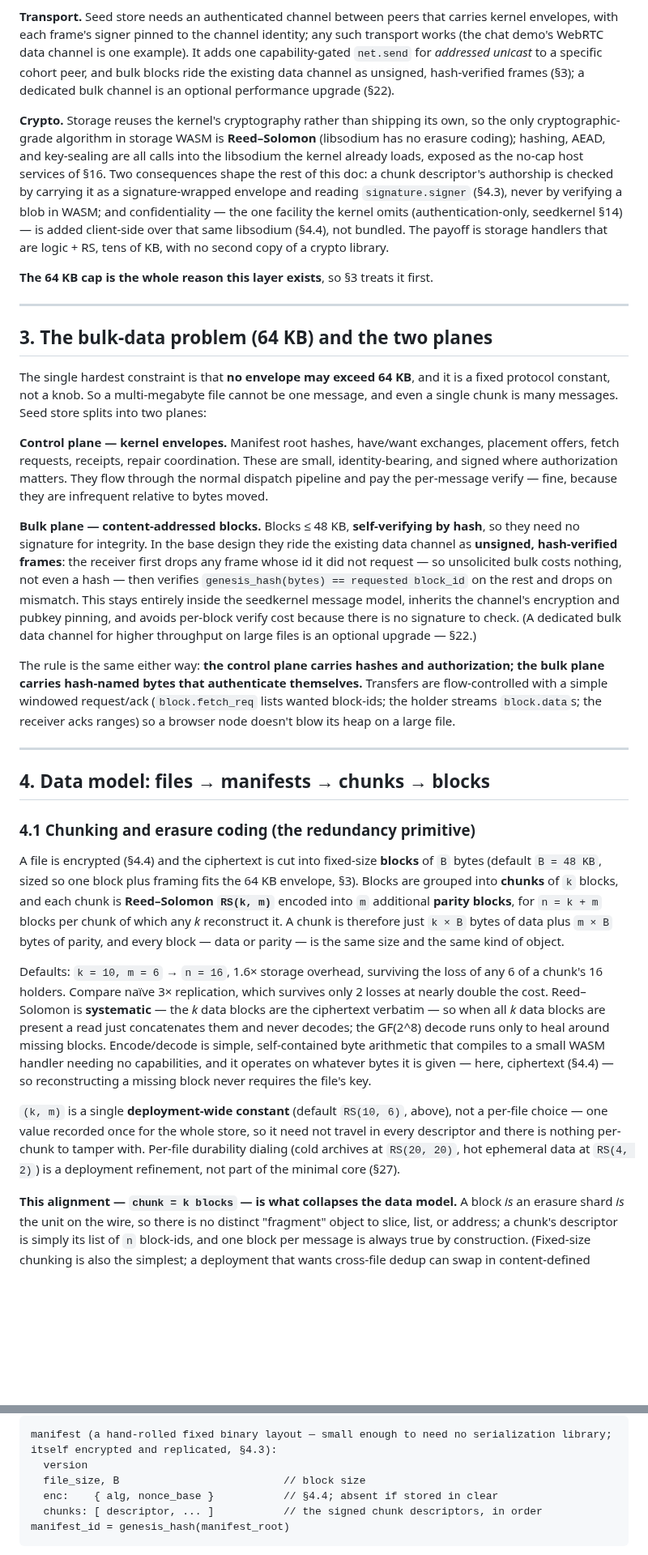
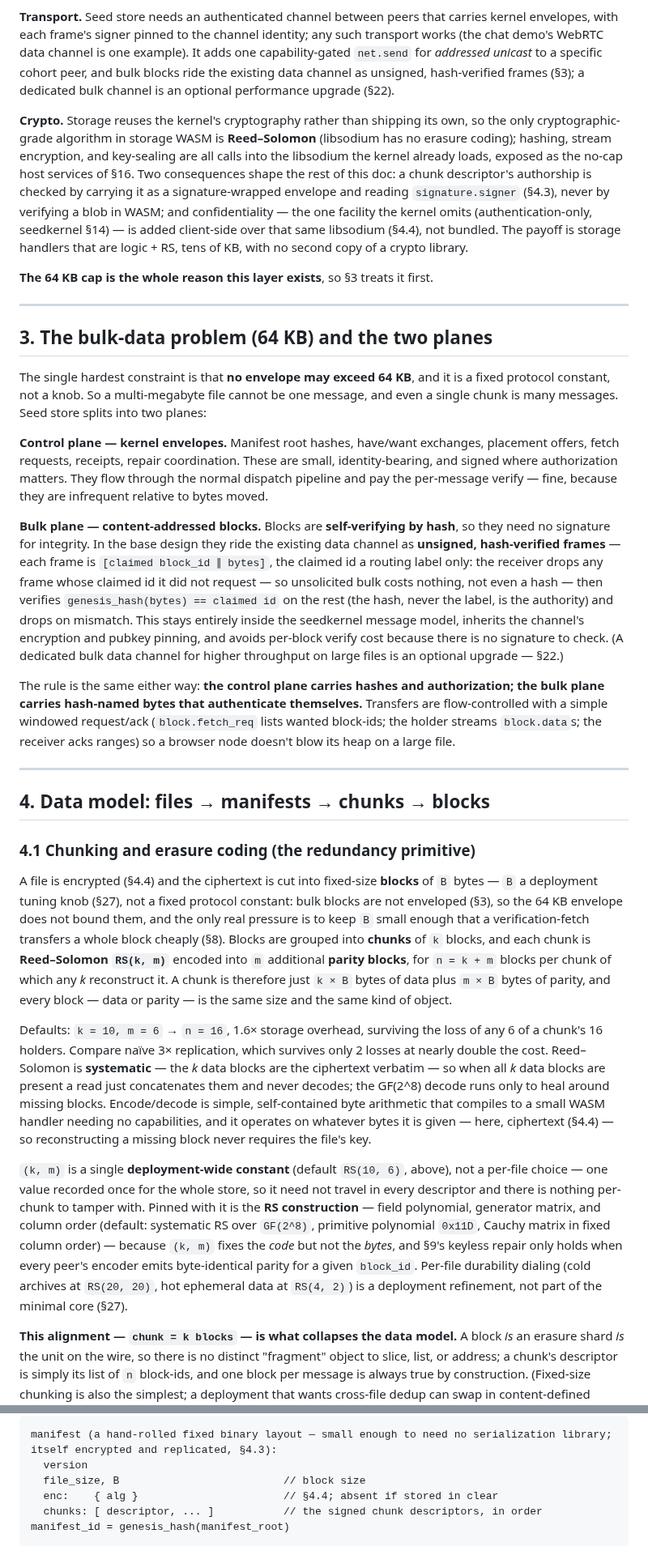
Before and after one commit to arj03/seedstore, a Markdown page: README.md, 2 parts joined by grey strips. Shown at 81% size. GitHub-like rendering; blank space fills up the shorter version.

````diff
--- a/README.md
+++ b/README.md
@@ -60,7 +60,7 @@ Nothing here changes the envelope, the dispatch rule, or `SetHandler`. Storage s
 
 **Transport.** Seed store needs an authenticated channel between peers that carries kernel envelopes, with each frame's signer pinned to the channel identity; any such transport works (the chat demo's WebRTC data channel is one example). It adds one capability-gated `net.send` for *addressed unicast* to a specific cohort peer, and bulk blocks ride the existing data channel as unsigned, hash-verified frames (§3); a dedicated bulk channel is an optional performance upgrade (§22).
 
-**Crypto.** Storage reuses the kernel's cryptography rather than shipping its own, so the only cryptographic-grade algorithm in storage WASM is **Reed–Solomon** (libsodium has no erasure coding); hashing, AEAD, and key-sealing are all calls into the libsodium the kernel already loads, exposed as the no-cap host services of §16. Two consequences shape the rest of this doc: a chunk descriptor's authorship is checked by carrying it as a signature-wrapped envelope and reading `signature.signer` (§4.3), never by verifying a blob in WASM; and confidentiality — the one facility the kernel omits (authentication-only, seedkernel §14) — is added client-side over that same libsodium (§4.4), not bundled. The payoff is storage handlers that are logic + RS, tens of KB, with no second copy of a crypto library.
+**Crypto.** Storage reuses the kernel's cryptography rather than shipping its own, so the only cryptographic-grade algorithm in storage WASM is **Reed–Solomon** (libsodium has no erasure coding); hashing, stream encryption, and key-sealing are all calls into the libsodium the kernel already loads, exposed as the no-cap host services of §16. Two consequences shape the rest of this doc: a chunk descriptor's authorship is checked by carrying it as a signature-wrapped envelope and reading `signature.signer` (§4.3), never by verifying a blob in WASM; and confidentiality — the one facility the kernel omits (authentication-only, seedkernel §14) — is added client-side over that same libsodium (§4.4), not bundled. The payoff is storage handlers that are logic + RS, tens of KB, with no second copy of a crypto library.
 
 **The 64 KB cap is the whole reason this layer exists**, so §3 treats it first.
 
@@ -72,7 +72,7 @@ The single hardest constraint is that **no envelope may exceed 64 KB**, and it i
 
 **Control plane — kernel envelopes.** Manifest root hashes, have/want exchanges, placement offers, fetch requests, receipts, repair coordination. These are small, identity-bearing, and signed where authorization matters. They flow through the normal dispatch pipeline and pay the per-message verify — fine, because they are infrequent relative to bytes moved.
 
-**Bulk plane — content-addressed blocks.** Blocks ≤ 48 KB, **self-verifying by hash**, so they need no signature for integrity. In the base design they ride the existing data channel as **unsigned, hash-verified frames**: the receiver first drops any frame whose id it did not request — so unsolicited bulk costs nothing, not even a hash — then verifies `genesis_hash(bytes) == requested block_id` on the rest and drops on mismatch. This stays entirely inside the seedkernel message model, inherits the channel's encryption and pubkey pinning, and avoids per-block verify cost because there is no signature to check. (A dedicated bulk data channel for higher throughput on large files is an optional upgrade — §22.)
+**Bulk plane — content-addressed blocks.** Blocks are **self-verifying by hash**, so they need no signature for integrity. In the base design they ride the existing data channel as **unsigned, hash-verified frames** — each frame is `[claimed block_id ∥ bytes]`, the claimed id a routing label only: the receiver drops any frame whose claimed id it did not request — so unsolicited bulk costs nothing, not even a hash — then verifies `genesis_hash(bytes) == claimed id` on the rest (the hash, never the label, is the authority) and drops on mismatch. This stays entirely inside the seedkernel message model, inherits the channel's encryption and pubkey pinning, and avoids per-block verify cost because there is no signature to check. (A dedicated bulk data channel for higher throughput on large files is an optional upgrade — §22.)
 
 The rule is the same either way: **the control plane carries hashes and authorization; the bulk plane carries hash-named bytes that authenticate themselves.** Transfers are flow-controlled with a simple windowed request/ack (`block.fetch_req` lists wanted block-ids; the holder streams `block.data`s; the receiver acks ranges) so a browser node doesn't blow its heap on a large file.
 
@@ -82,11 +82,11 @@ The rule is the same either way: **the control plane carries hashes and authoriz
 
 ### 4.1 Chunking and erasure coding (the redundancy primitive)
 
-A file is encrypted (§4.4) and the ciphertext is cut into fixed-size **blocks** of `B` bytes (default `B = 48 KB`, sized so one block plus framing fits the 64 KB envelope, §3). Blocks are grouped into **chunks** of `k` blocks, and each chunk is **Reed–Solomon `RS(k, m)`** encoded into `m` additional **parity blocks**, for `n = k + m` blocks per chunk of which any *k* reconstruct it. A chunk is therefore just `k × B` bytes of data plus `m × B` bytes of parity, and every block — data or parity — is the same size and the same kind of object.
+A file is encrypted (§4.4) and the ciphertext is cut into fixed-size **blocks** of `B` bytes — `B` a deployment tuning knob (§27), not a fixed protocol constant: bulk blocks are not enveloped (§3), so the 64 KB envelope does not bound them, and the only real pressure is to keep `B` small enough that a verification-fetch transfers a whole block cheaply (§8). Blocks are grouped into **chunks** of `k` blocks, and each chunk is **Reed–Solomon `RS(k, m)`** encoded into `m` additional **parity blocks**, for `n = k + m` blocks per chunk of which any *k* reconstruct it. A chunk is therefore just `k × B` bytes of data plus `m × B` bytes of parity, and every block — data or parity — is the same size and the same kind of object.
 
 Defaults: `k = 10, m = 6` → `n = 16`, 1.6× storage overhead, surviving the loss of any 6 of a chunk's 16 holders. Compare naïve 3× replication, which survives only 2 losses at nearly double the cost. Reed–Solomon is **systematic** — the *k* data blocks are the ciphertext verbatim — so when all *k* data blocks are present a read just concatenates them and never decodes; the GF(2^8) decode runs only to heal around missing blocks. Encode/decode is simple, self-contained byte arithmetic that compiles to a small WASM handler needing no capabilities, and it operates on whatever bytes it is given — here, ciphertext (§4.4) — so reconstructing a missing block never requires the file's key.
 
-`(k, m)` is a single **deployment-wide constant** (default `RS(10, 6)`, above), not a per-file choice — one value recorded once for the whole store, so it need not travel in every descriptor and there is nothing per-chunk to tamper with. Per-file durability dialing (cold archives at `RS(20, 20)`, hot ephemeral data at `RS(4, 2)`) is a deployment refinement, not part of the minimal core (§27).
+`(k, m)` is a single **deployment-wide constant** (default `RS(10, 6)`, above), not a per-file choice — one value recorded once for the whole store, so it need not travel in every descriptor and there is nothing per-chunk to tamper with. Pinned with it is the **RS construction** — field polynomial, generator matrix, and column order (default: systematic RS over `GF(2^8)`, primitive polynomial `0x11D`, Cauchy matrix in fixed column order) — because `(k, m)` fixes the *code* but not the *bytes*, and §9's keyless repair only holds when every peer's encoder emits byte-identical parity for a given `block_id`. Per-file durability dialing (cold archives at `RS(20, 20)`, hot ephemeral data at `RS(4, 2)`) is a deployment refinement, not part of the minimal core (§27).
 
 **This alignment — `chunk = k blocks` — is what collapses the data model.** A block *is* an erasure shard *is* the unit on the wire, so there is no distinct "fragment" object to slice, list, or address; a chunk's descriptor is simply its list of `n` block-ids, and one block per message is always true by construction. (Fixed-size chunking is also the simplest; a deployment that wants cross-file dedup can swap in content-defined chunking, at the cost of variable-length blocks that no longer map one-to-one onto shards.)
 
@@ -116,7 +116,7 @@ Every peer that accepts a block first verifies its descriptor: the author's sign
 manifest (a hand-rolled fixed binary layout — small enough to need no serialization library; itself encrypted and replicated, §4.3):
   version
   file_size, B                          // block size
-  enc:    { alg, nonce_base }           // §4.4; absent if stored in clear
+  enc:    { alg }                       // §4.4; absent if stored in clear
   chunks: [ descriptor, ... ]           // the signed chunk descriptors, in order
 manifest_id = genesis_hash(manifest_root)
 ```
````
Also changed, not shown: other parts of README.md (+17 -15 lines).
